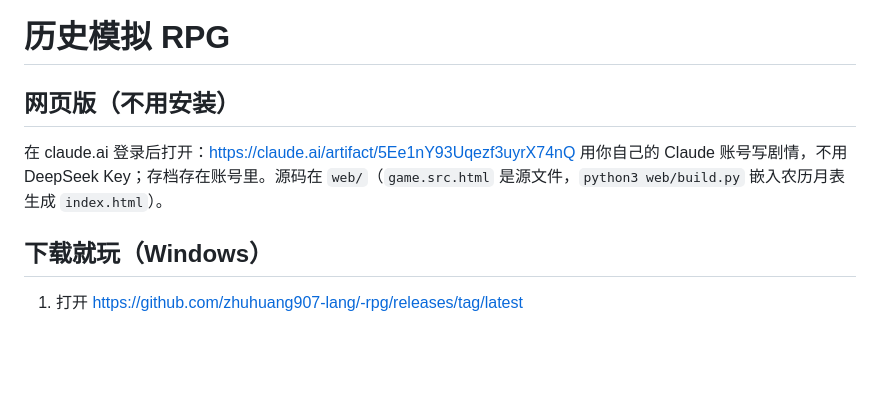
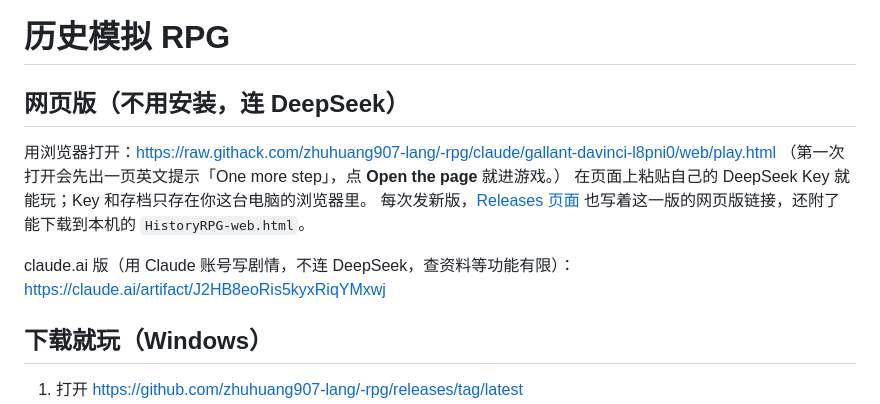
Before and after one commit to zhuhuang907-lang/-rpg, a Markdown page: README.md, the part around the change. Drawn GitHub-style; blank space fills up the shorter version.

Commit message:
网页版网址写进说明和台账（R-158）
Co-Authored-By: Claude Opus 5.5 <noreply@anthropic.com>
Claude-Session: https://claude.ai/code/session_01NHFu6RwPpRp2QLakChmKKh

```diff
--- a/README.md
+++ b/README.md
@@ -1,9 +1,13 @@
 # 历史模拟 RPG
 
-## 网页版（不用安装）
+## 网页版（不用安装，连 DeepSeek）
 
-在 claude.ai 登录后打开：https://claude.ai/artifact/5Ee1nY93Uqezf3uyrX74nQ
-用你自己的 Claude 账号写剧情，不用 DeepSeek Key；存档存在账号里。源码在 `web/`（`game.src.html` 是源文件，`python3 web/build.py` 嵌入农历月表生成 `index.html`）。
+用浏览器打开：https://raw.githack.com/zhuhuang907-lang/-rpg/claude/gallant-davinci-l8pni0/web/play.html
+（第一次打开会先出一页英文提示「One more step」，点 **Open the page** 就进游戏。）
+在页面上粘贴自己的 DeepSeek Key 就能玩；Key 和存档只存在你这台电脑的浏览器里。
+每次发新版，[Releases 页面](https://github.com/zhuhuang907-lang/-rpg/releases/tag/latest) 也写着这一版的网页版链接，还附了能下载到本机的 `HistoryRPG-web.html`。
+
+claude.ai 版（用 Claude 账号写剧情，不连 DeepSeek，查资料等功能有限）：https://claude.ai/artifact/J2HB8eoRis5kyxRiqYMxwj
 
 ## 下载就玩（Windows）
 
```
Also changed, not shown: REQUIREMENTS.md (+13 -0 lines).
